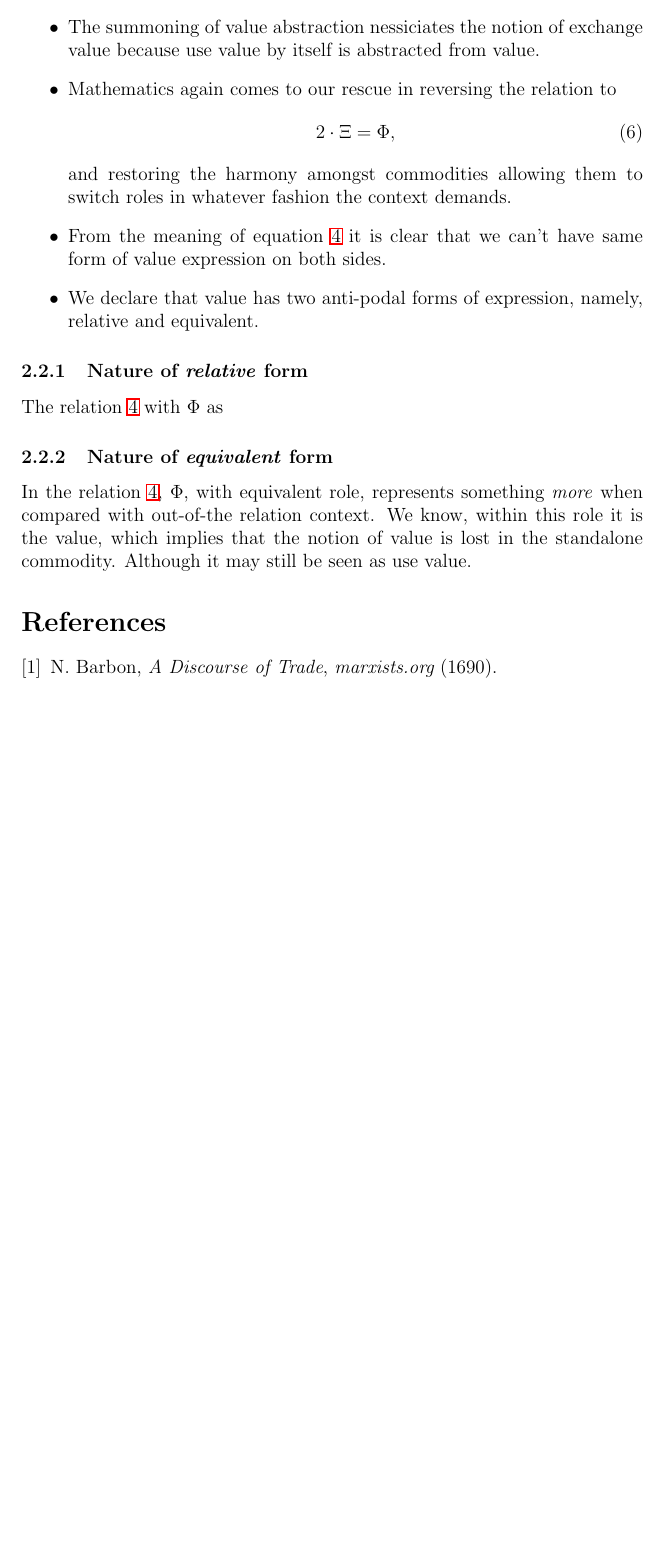
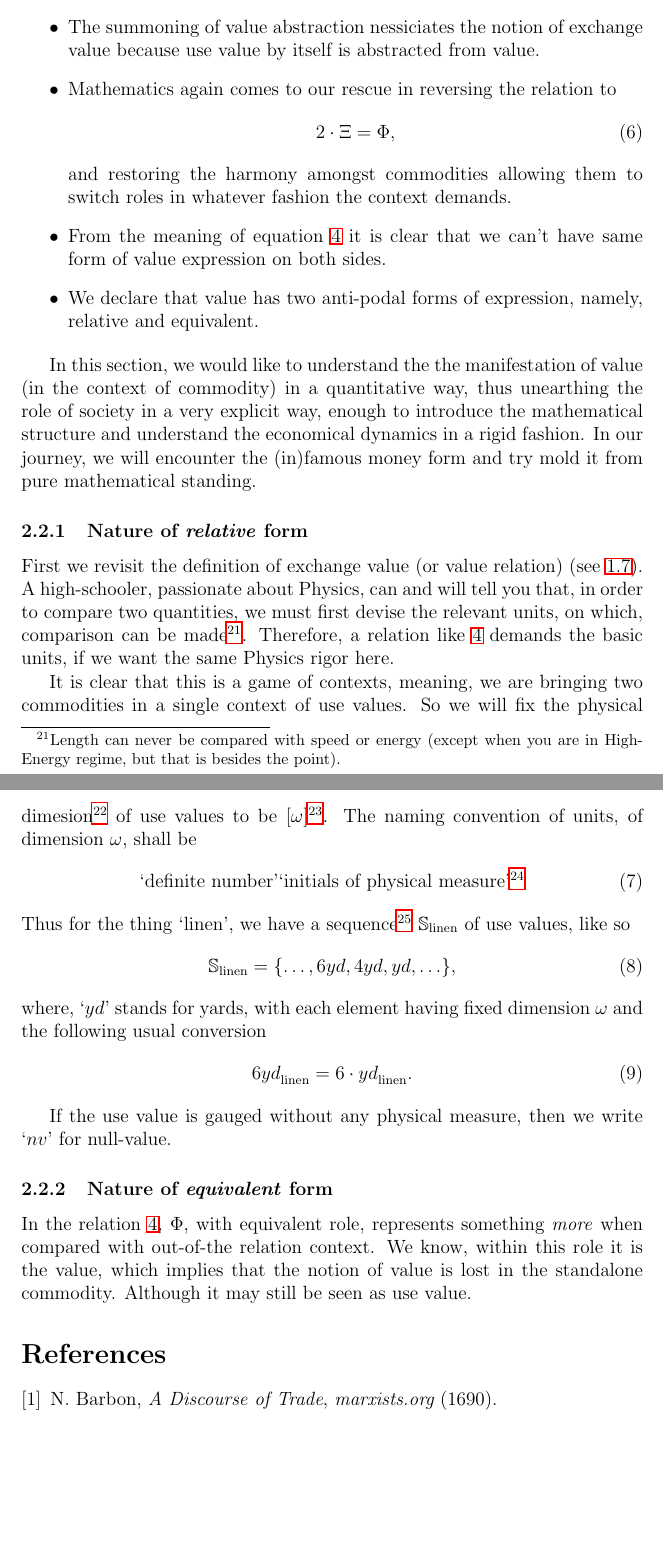
Before and after one commit to ravimohan1991/DasKapital, a LaTeX document (notes.tex): part of page 11 of 11 before the commit and two parts of pages 11 and 12 of 12 after it, the two joined at a grey line, cut so that both start at the same text, the shorter picture padded with empty space. Compiled offline with LaTeX, dvips and Ghostscript.

Commit message:
Introducing dimensional analysis

```diff
--- a/notes.tex
+++ b/notes.tex
@@ -341,8 +341,28 @@ are expressing only the indistiguishability of use values, which, from pure math
 \end{itemize}
 \end{remark}
 
+In this section, we would like to understand the the manifestation of value (in the context of commodity) in a quantitative way, thus unearthing the role of society in a very explicit way, enough to introduce the mathematical structure and understand the economical dynamics in a rigid fashion.  In our journey, we will encounter the (in)famous money form and try mold it from pure mathematical standing.
+
 \subsubsection{Nature of \emph{relative} form}
-The relation \ref{eq:exchangemean} with $\Phi$ as
+First we revisit the definition of exchange value (or value relation) (see \ref{def:exchval}).  A high-schooler, passionate about Physics, can and will tell you that, in order to compare two quantities, we must first devise the relevant units, on which, comparison can be made\footnote{Length can never be compared with speed or energy (except when you are in High-Energy regime, but that is besides the point).}.  Therefore, a relation like \ref{eq:exchangemean} demands the basic units, if we want the same Physics rigor here.
+
+It is clear that this is a game of contexts, meaning, we are bringing two commodities in a single context of use values.  So we will fix the physical dimesion\footnote{If you are unaware of dimensional analysis, please consult \href{https://en.wikipedia.org/wiki/Dimensional_analysis}{this}.} of use values to be $[\omega]$\footnote{I am so tempted to use `uv' initials here, but umm $\ldots$.}.  The naming convention of units, of dimension $\omega$, shall be
+\begin{equation}
+  \label{eq:nameconvunit}
+  \text{`definite number'}\text{`initials of physical measure'}\footnote{Could be something like km, s, or kg}
+\end{equation}
+Thus for the thing `linen', we have a sequence\footnote{Refer the definition \href{https://en.wikipedia.org/wiki/Sequence}{here}.} $\mathbb{S}_{\text{linen}}$ of use values, like so
+\begin{equation}
+  \label{eq:metricsysuseval}
+\mathbb{S}_{\text{linen}} =  \{\ldots,6yd, 4yd, yd, \ldots\},
+\end{equation}
+where, `$yd$' stands for yards, with each element having fixed dimension $\omega$ and the following usual conversion
+\begin{equation}
+  \label{eq:usevalconv}
+  {6yd}_{\text{linen}} = 6\cdot {yd}_{\text{linen}}.
+\end{equation}
+
+If the use value is gauged without any physical measure, then we write `$nv$' for null-value.
 
 \subsubsection{Nature of \emph{equivalent} form}
 In the relation \ref{eq:exchangemean}, $\Phi$, with equivalent role, represents something \emph{more} when compared with out-of-the relation context.  We know, within this role it is the value, which implies that the notion of value is lost in the standalone commodity.  Although it may still be seen as use value.
```
Also changed, not shown: notes.tex (2 more changed lines).
